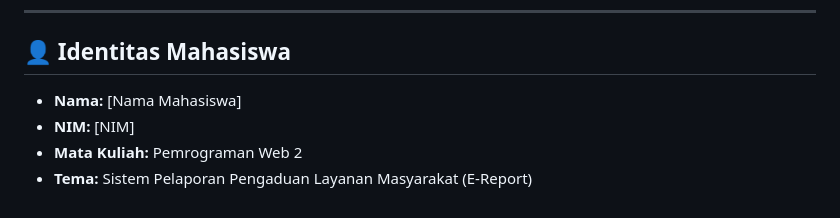
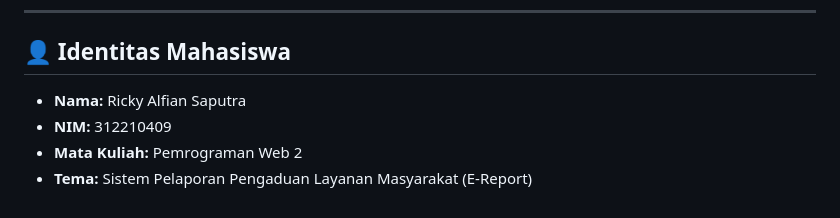
Before and after one commit to ricky1211/project_dimas_p.web-ereport-, a Markdown page: README.md, the part around the change. Rendered like a GitHub page.

```diff
--- a/README.md
+++ b/README.md
@@ -196,7 +196,7 @@ UAS_Web2_NIM_Nama/
 
 ## 👤 Identitas Mahasiswa
 
-- **Nama:** [Nama Mahasiswa]
-- **NIM:** [NIM]
+- **Nama:** Ricky Alfian Saputra
+- **NIM:** 312210409
 - **Mata Kuliah:** Pemrograman Web 2
 - **Tema:** Sistem Pelaporan Pengaduan Layanan Masyarakat (E-Report)
```
